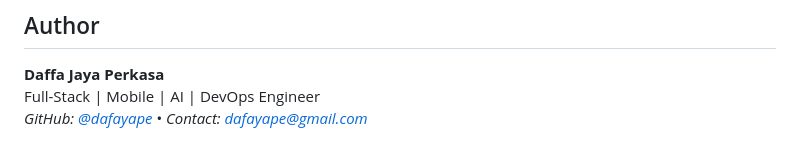
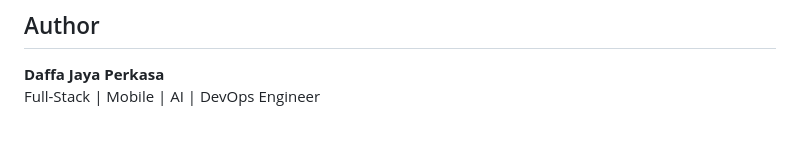
Before and after one commit to dafayape/maritime-simulation, a Markdown page: README.md, the part around the change. Rendered like a GitHub page.

Commit message:
docs(author): remove redundant contact line from author section

```diff
--- a/README.md
+++ b/README.md
@@ -131,4 +131,3 @@ Distributed under the MIT License. See [`LICENSE`](LICENSE) for details.
 
 **Daffa Jaya Perkasa**
 Full-Stack | Mobile | AI | DevOps Engineer
-*GitHub: [@dafayape](https://github.com/dafayape)* • *Contact: [dafayape@gmail.com](mailto:dafayape@gmail.com)*
```
